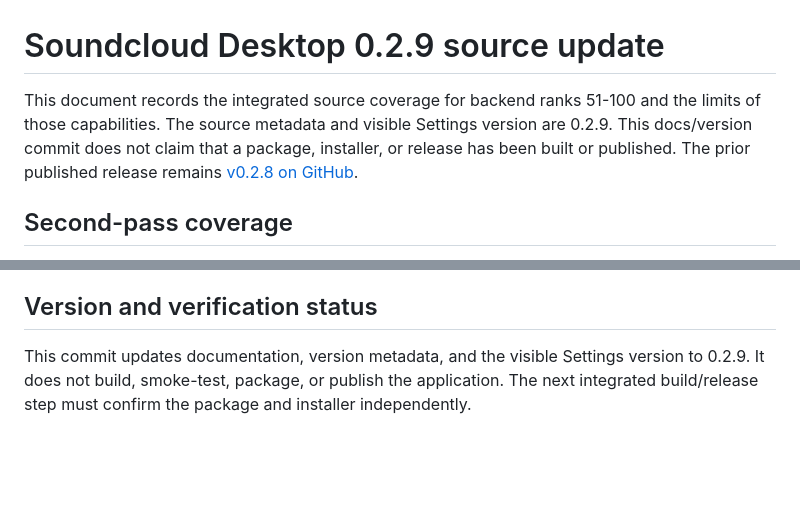
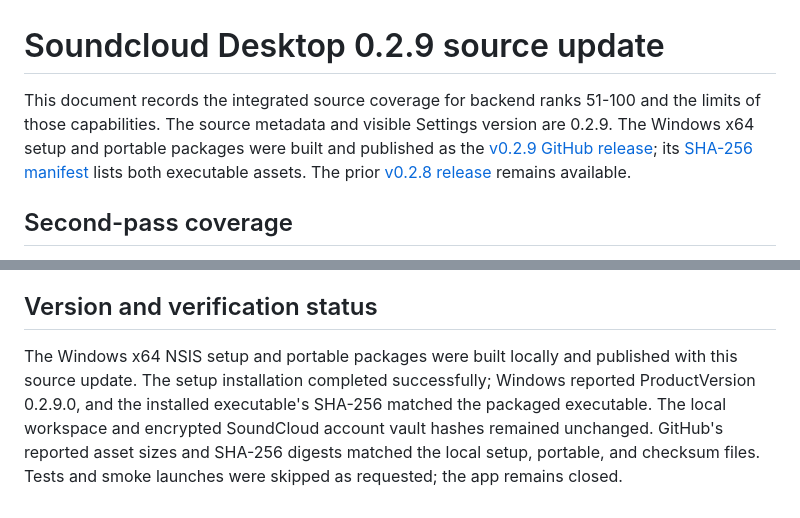
Before and after one commit to ghostventure/soundcloud-desktop, a Markdown page: docs/RELEASE-0.2.9.md, 2 parts joined by grey strips. Rendered like a GitHub page; blank space fills up the shorter version.

```diff
--- a/docs/RELEASE-0.2.9.md
+++ b/docs/RELEASE-0.2.9.md
@@ -1,6 +1,6 @@
 # Soundcloud Desktop 0.2.9 source update
 
-This document records the integrated source coverage for backend ranks 51-100 and the limits of those capabilities. The source metadata and visible Settings version are 0.2.9. This docs/version commit does not claim that a package, installer, or release has been built or published. The prior published release remains [v0.2.8 on GitHub](https://github.com/ghostventure/soundcloud-desktop/releases/tag/v0.2.8).
+This document records the integrated source coverage for backend ranks 51-100 and the limits of those capabilities. The source metadata and visible Settings version are 0.2.9. The Windows x64 setup and portable packages were built and published as the [v0.2.9 GitHub release](https://github.com/ghostventure/soundcloud-desktop/releases/tag/v0.2.9); its [SHA-256 manifest](https://github.com/ghostventure/soundcloud-desktop/releases/download/v0.2.9/SHA256SUMS-0.2.9.txt) lists both executable assets. The prior [v0.2.8 release](https://github.com/ghostventure/soundcloud-desktop/releases/tag/v0.2.8) remains available.
 
 ## Second-pass coverage
 
@@ -67,4 +67,4 @@ Workspace backups and automatic recovery points contain profile/workspace record
 
 ## Version and verification status
 
-This commit updates documentation, version metadata, and the visible Settings version to 0.2.9. It does not build, smoke-test, package, or publish the application. The next integrated build/release step must confirm the package and installer independently.
+The Windows x64 NSIS setup and portable packages were built locally and published with this source update. The setup installation completed successfully; Windows reported ProductVersion 0.2.9.0, and the installed executable's SHA-256 matched the packaged executable. The local workspace and encrypted SoundCloud account vault hashes remained unchanged. GitHub's reported asset sizes and SHA-256 digests matched the local setup, portable, and checksum files. Tests and smoke launches were skipped as requested; the app remains closed.
```
Also changed, not shown: README.md (+3 -3 lines).
